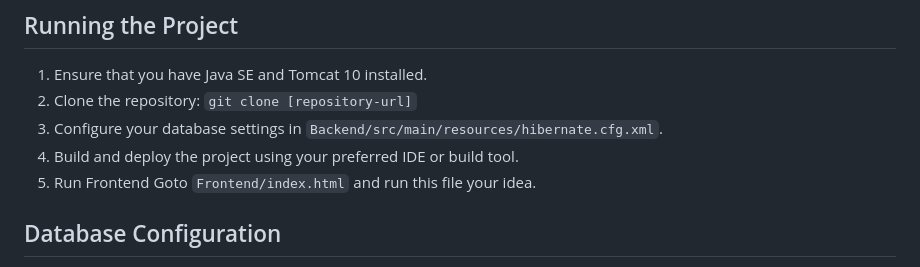
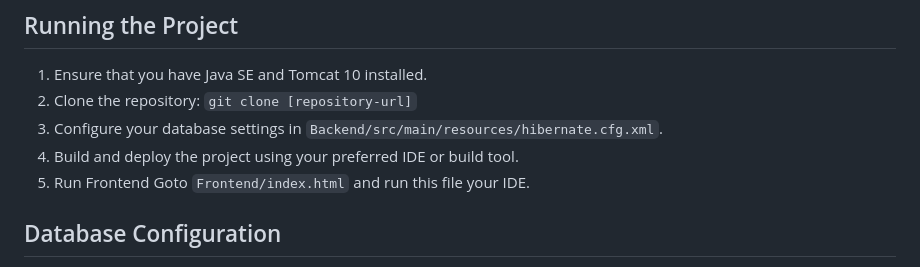
Before and after one commit to savindaJ/AAD-Assignment-JavaEE-WEB-POS, a Markdown page: README.md, the part around the change. Drawn GitHub-style.

```diff
--- a/README.md
+++ b/README.md
@@ -90,7 +90,7 @@ Sample Test Account:
 2. Clone the repository: `git clone [repository-url]`
 3. Configure your database settings in `Backend/src/main/resources/hibernate.cfg.xml`.
 4. Build and deploy the project using your preferred IDE or build tool.
-5. Run Frontend Goto `Frontend/index.html` and run this file your idea.
+5. Run Frontend Goto `Frontend/index.html` and run this file your IDE.
 
 ## Database Configuration
 
```
